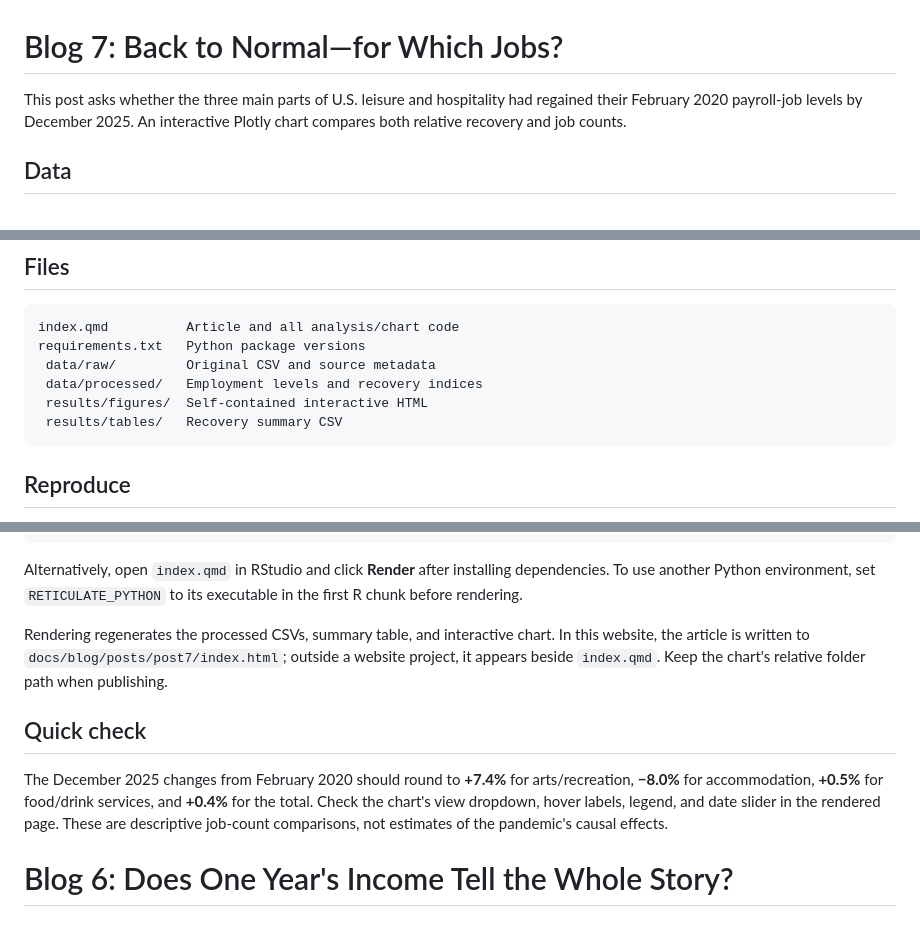
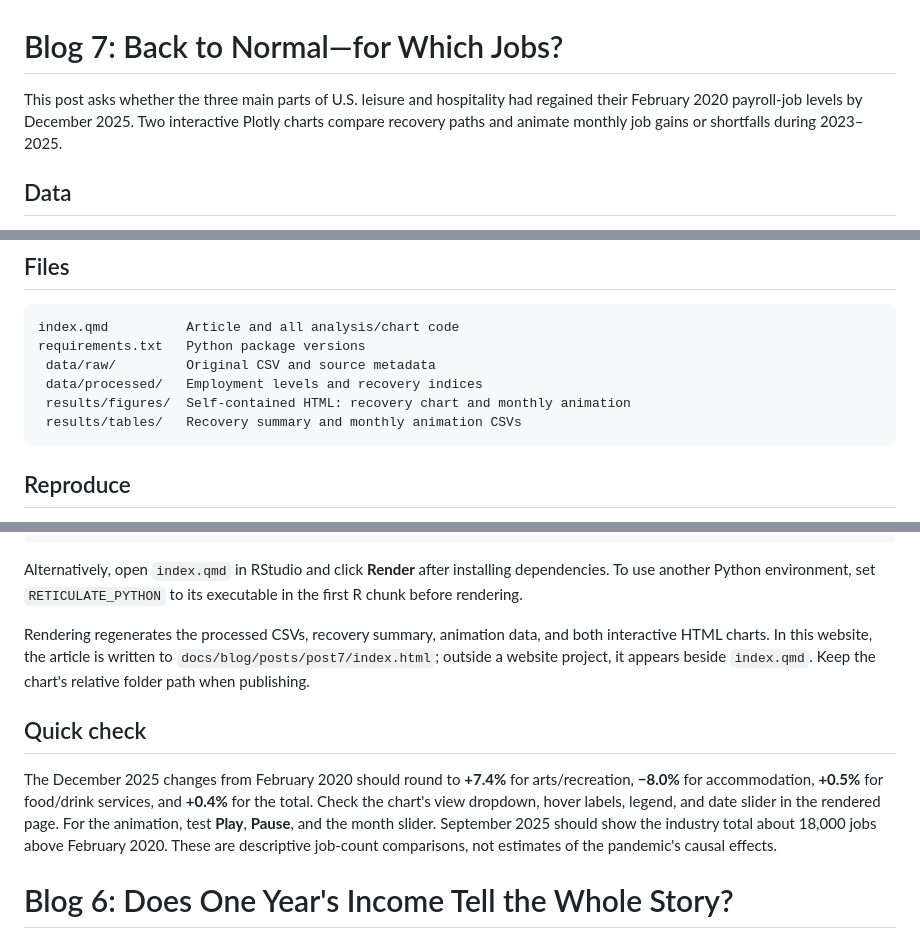
Before and after one commit to LeeBABA999/aeds-website, a Markdown page: README.md, 3 parts joined by grey strips. GitHub-like rendering.

````diff
--- a/README.md
+++ b/README.md
@@ -1,6 +1,6 @@
 # Blog 7: Back to Normal—for Which Jobs?
 
-This post asks whether the three main parts of U.S. leisure and hospitality had regained their February 2020 payroll-job levels by December 2025. An interactive Plotly chart compares both relative recovery and job counts.
+This post asks whether the three main parts of U.S. leisure and hospitality had regained their February 2020 payroll-job levels by December 2025. Two interactive Plotly charts compare recovery paths and animate monthly job gains or shortfalls during 2023–2025.
 
 ## Data
 
@@ -22,8 +22,8 @@ index.qmd          Article and all analysis/chart code
 requirements.txt   Python package versions
  data/raw/         Original CSV and source metadata
  data/processed/   Employment levels and recovery indices
- results/figures/  Self-contained interactive HTML
- results/tables/   Recovery summary CSV
+ results/figures/  Self-contained HTML: recovery chart and monthly animation
+ results/tables/   Recovery summary and monthly animation CSVs
 ```
 
 ## Reproduce
@@ -49,11 +49,12 @@ quarto render index.qmd
 
 Alternatively, open `index.qmd` in RStudio and click **Render** after installing dependencies. To use another Python environment, set `RETICULATE_PYTHON` to its executable in the first R chunk before rendering.
 
-Rendering regenerates the processed CSVs, summary table, and interactive chart. In this website, the article is written to `docs/blog/posts/post7/index.html`; outside a website project, it appears beside `index.qmd`. Keep the chart's relative folder path when publishing.
+Rendering regenerates the processed CSVs, recovery summary, animation data, and both interactive HTML charts. In this website, the article is written to `docs/blog/posts/post7/index.html`; outside a website project, it appears beside `index.qmd`. Keep the chart's relative folder path when publishing.
 
 ## Quick check
 
-The December 2025 changes from February 2020 should round to **+7.4%** for arts/recreation, **−8.0%** for accommodation, **+0.5%** for food/drink services, and **+0.4%** for the total. Check the chart's view dropdown, hover labels, legend, and date slider in the rendered page. These are descriptive job-count comparisons, not estimates of the pandemic's causal effects.
+The December 2025 changes from February 2020 should round to **+7.4%** for arts/recreation, **−8.0%** for accommodation, **+0.5%** for food/drink services, and **+0.4%** for the total. Check the chart's view dropdown, hover labels, legend, and date slider in the rendered page. For the animation, test **Play**, **Pause**, and the month slider. September 2025 should show the industry total about 18,000 jobs above February 2020. These are descriptive job-count comparisons, not estimates of the pandemic's causal effects.
+
 
 
 # Blog 6: Does One Year's Income Tell the Whole Story?
````
